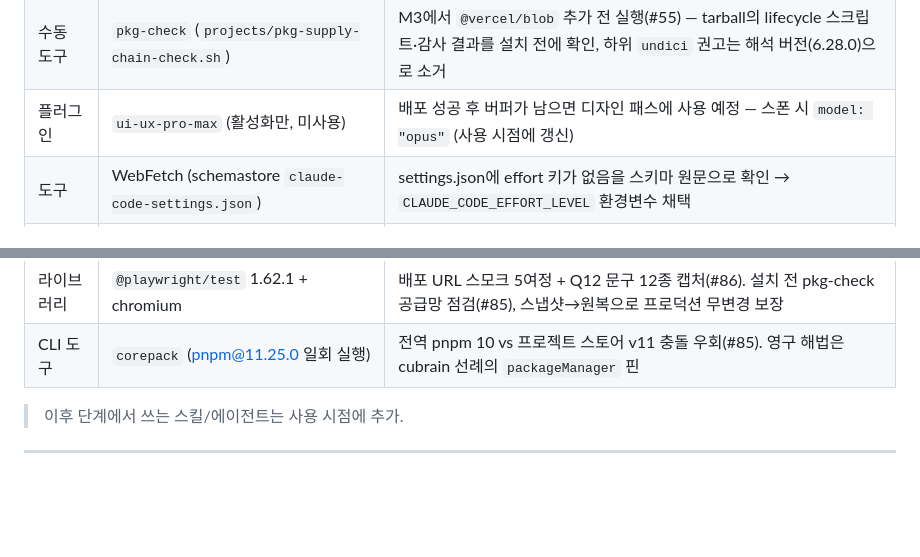
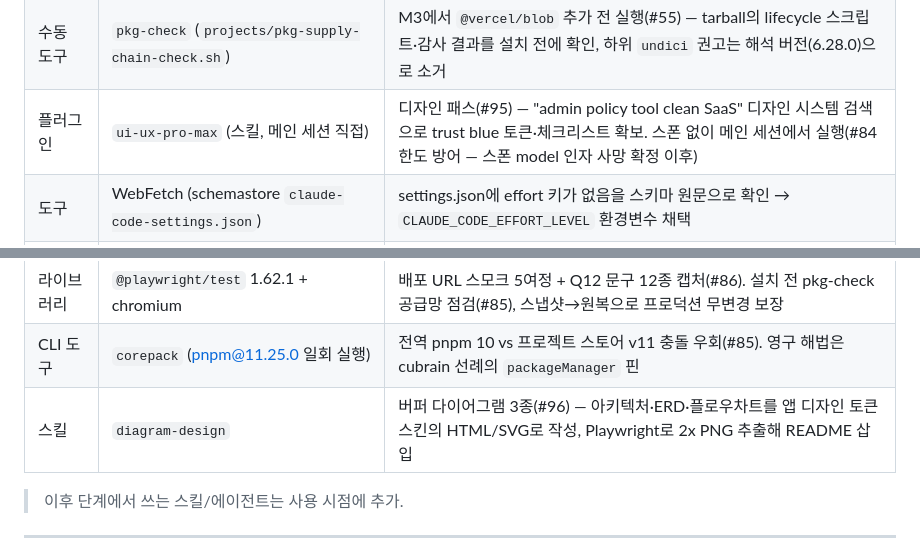
Before and after one commit to Seung-zedd/flow-assignment, a Markdown page: PROMPT_LOG.md, 2 parts joined by grey strips. Drawn GitHub-style; blank space fills up the shorter version.

Commit message:
docs(PROMPT_LOG): #95~#96 버퍼(디자인·다이어그램) + §2 스킬 2행 + §3 세션 8 회고 초안

```diff
--- a/PROMPT_LOG.md
+++ b/PROMPT_LOG.md
@@ -593,7 +604,7 @@
 | 에이전트 | `spec-interrogator` (Opus, 전역) | SPEC을 적대적으로 읽어 사람이 결정해야 할 판단 지점만 질문으로 추출 — 답은 하지 않음 |
 | 훅 | `.claude/hooks/guards/*.mjs` (실습 레포에서 이관) | `.env` 편집 차단, curl/wget 차단, npm/pnpm 공급망 가드, 편집 후 lint, 턴 종료 시 변경 파일 표시 — AI 자신에게도 적용 |
 | 수동 도구 | `pkg-check` (`projects/pkg-supply-chain-check.sh`) | M3에서 `@vercel/blob` 추가 전 실행(#55) — tarball의 lifecycle 스크립트·감사 결과를 설치 전에 확인, 하위 `undici` 권고는 해석 버전(6.28.0)으로 소거 |
-| 플러그인 | `ui-ux-pro-max` (활성화만, 미사용) | 배포 성공 후 버퍼가 남으면 디자인 패스에 사용 예정 — 스폰 시 `model: "opus"` (사용 시점에 갱신) |
+| 플러그인 | `ui-ux-pro-max` (스킬, 메인 세션 직접) | 디자인 패스(#95) — "admin policy tool clean SaaS" 디자인 시스템 검색으로 trust blue 토큰·체크리스트 확보. 스폰 없이 메인 세션에서 실행(#84 한도 방어 — 스폰 model 인자 사망 확정 이후) |
 | 도구 | WebFetch (schemastore `claude-code-settings.json`) | settings.json에 effort 키가 없음을 스키마 원문으로 확인 → `CLAUDE_CODE_EFFORT_LEVEL` 환경변수 채택 |
 | 에이전트 | `manager-develop` (Sonnet, RED→GREEN) | M1·M2 구현 — 실패 테스트 작성 → 최소 구현. 기계적 구현은 Sonnet으로 비용·세션 한도 절감 (#30 결정) |
 | 에이전트 | `manager-develop` (Opus, REFACTOR) | M1·M2 리팩터 — 동작 보존 검증(기존 단언 0줄 수정)·경고 해소·왕복 절감·MX 태그. 판단이 필요한 단계만 Opus |
@@ -607,6 +618,7 @@
 | CLI 도구 | Vercel CLI 54.5 (`whoami`·`project ls/inspect`·`ls`·`link --yes`) | M4 배포 상태 파악·프로젝트 연결. `env` 계열 명령은 훅이 차단하는 형태 외엔 사용하지 않음 |
 | 라이브러리 | `@playwright/test` 1.62.1 + chromium | 배포 URL 스모크 5여정 + Q12 문구 12종 캡처(#86). 설치 전 pkg-check 공급망 점검(#85), 스냅샷→원복으로 프로덕션 무변경 보장 |
 | CLI 도구 | `corepack` (pnpm@11.25.0 일회 실행) | 전역 pnpm 10 vs 프로젝트 스토어 v11 충돌 우회(#85). 영구 해법은 cubrain 선례의 `packageManager` 핀 |
+| 스킬 | `diagram-design` | 버퍼 다이어그램 3종(#96) — 아키텍처·ERD·플로우차트를 앱 디자인 토큰 스킨의 HTML/SVG로 작성, Playwright로 2x PNG 추출해 README 삽입 |
 
 > 이후 단계에서 쓰는 스킬/에이전트는 사용 시점에 추가.
 
```
Also changed, not shown: other parts of PROMPT_LOG.md (+19 -1 lines).
